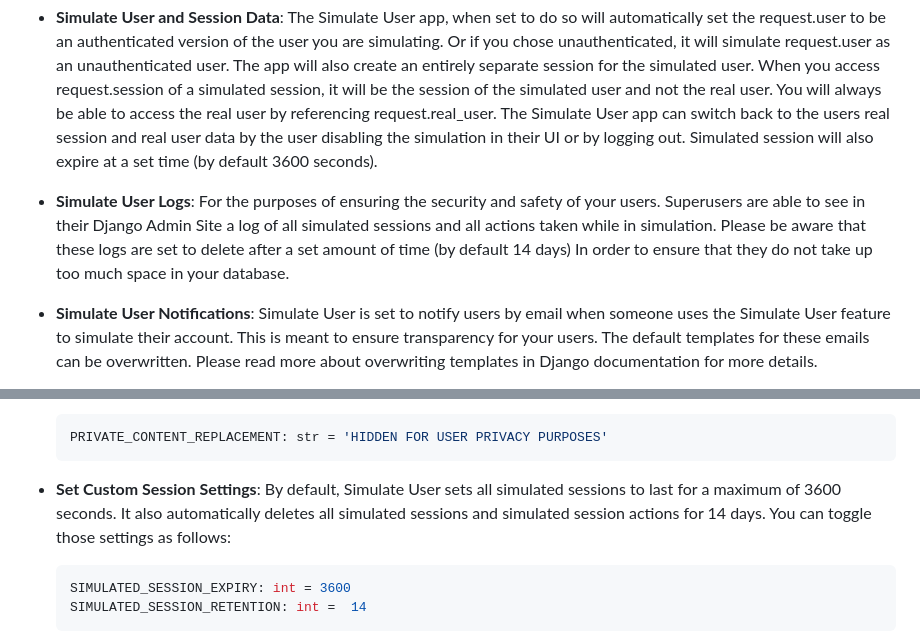
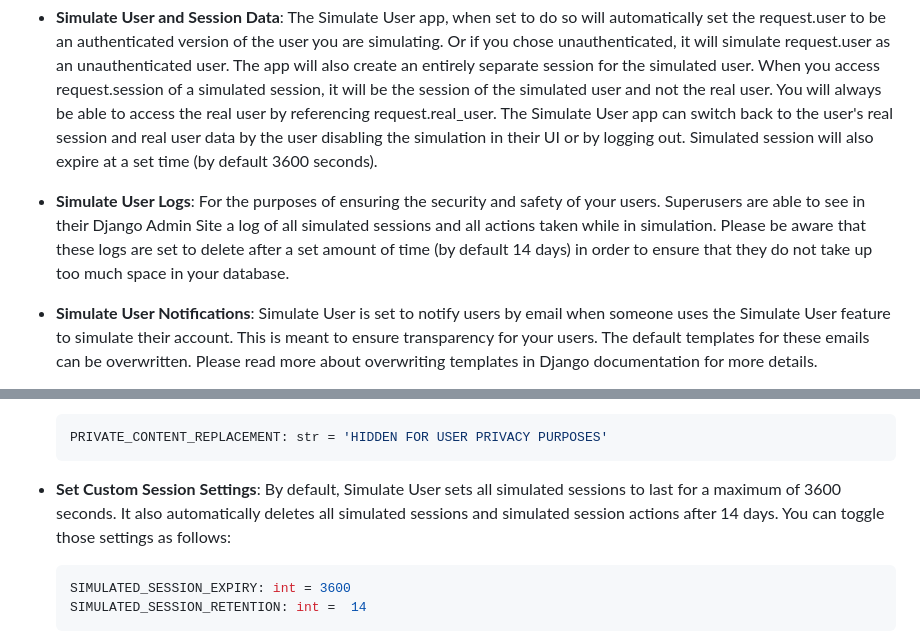
Before and after one commit to YidiDev/SimulateUserProject, a Markdown page: README.md, 2 parts joined by grey strips. GitHub-like rendering.

````diff
--- a/README.md
+++ b/README.md
@@ -101,10 +101,10 @@ In order to make use of the Simulate User features, you must decide which pages
 - **Simulate User and Session Data**:
 The Simulate User app, when set to do so will automatically set the request.user to be an authenticated version of the user you are simulating. Or if you chose unauthenticated, it will simulate request.user as an unauthenticated user.
 The app will also create an entirely separate session for the simulated user. When you access request.session of a simulated session, it will be the session of the simulated user and not the real user. You will always be able to access the real user by referencing request.real_user.
-The Simulate User app can switch back to the users real session and real user data by the user disabling the simulation in their UI or by logging out. Simulated session will also expire at a set time (by default 3600 seconds).
+The Simulate User app can switch back to the user's real session and real user data by the user disabling the simulation in their UI or by logging out. Simulated session will also expire at a set time (by default 3600 seconds).
 
 - **Simulate User Logs**:
-For the purposes of ensuring the security and safety of your users. Superusers are able to see in their Django Admin Site a log of all simulated sessions and all actions taken while in simulation. Please be aware that these logs are set to delete after a set amount of time (by default 14 days) In order to ensure that they do not take up too much space in your database.
+For the purposes of ensuring the security and safety of your users. Superusers are able to see in their Django Admin Site a log of all simulated sessions and all actions taken while in simulation. Please be aware that these logs are set to delete after a set amount of time (by default 14 days) in order to ensure that they do not take up too much space in your database.
 
 - **Simulate User Notifications**:
 Simulate User is set to notify users by email when someone uses the Simulate User feature to simulate their account. This is meant to ensure transparency for your users. The default templates for these emails can be overwritten. Please read more about overwriting templates in Django documentation for more details.
@@ -157,7 +157,7 @@ By default, Simulate User replaces all text in private tags with 'HIDDEN FOR USE
     ```
 
 - **Set Custom Session Settings**:
-By default, Simulate User sets all simulated sessions to last for a maximum of 3600 seconds. It also automatically deletes all simulated sessions and simulated session actions for 14 days. You can toggle those settings as follows:
+By default, Simulate User sets all simulated sessions to last for a maximum of 3600 seconds. It also automatically deletes all simulated sessions and simulated session actions after 14 days. You can toggle those settings as follows:
     ```python
     SIMULATED_SESSION_EXPIRY: int = 3600
     SIMULATED_SESSION_RETENTION: int =  14
````
